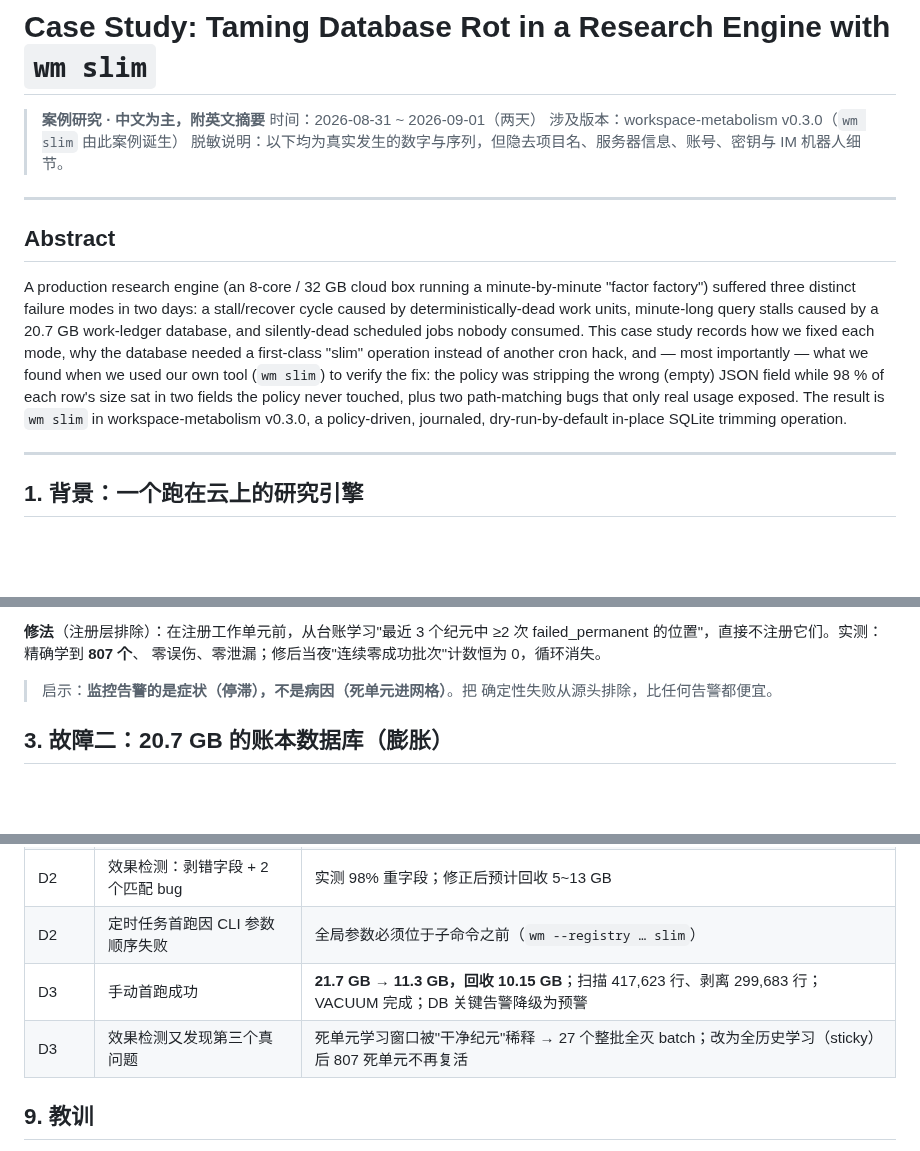
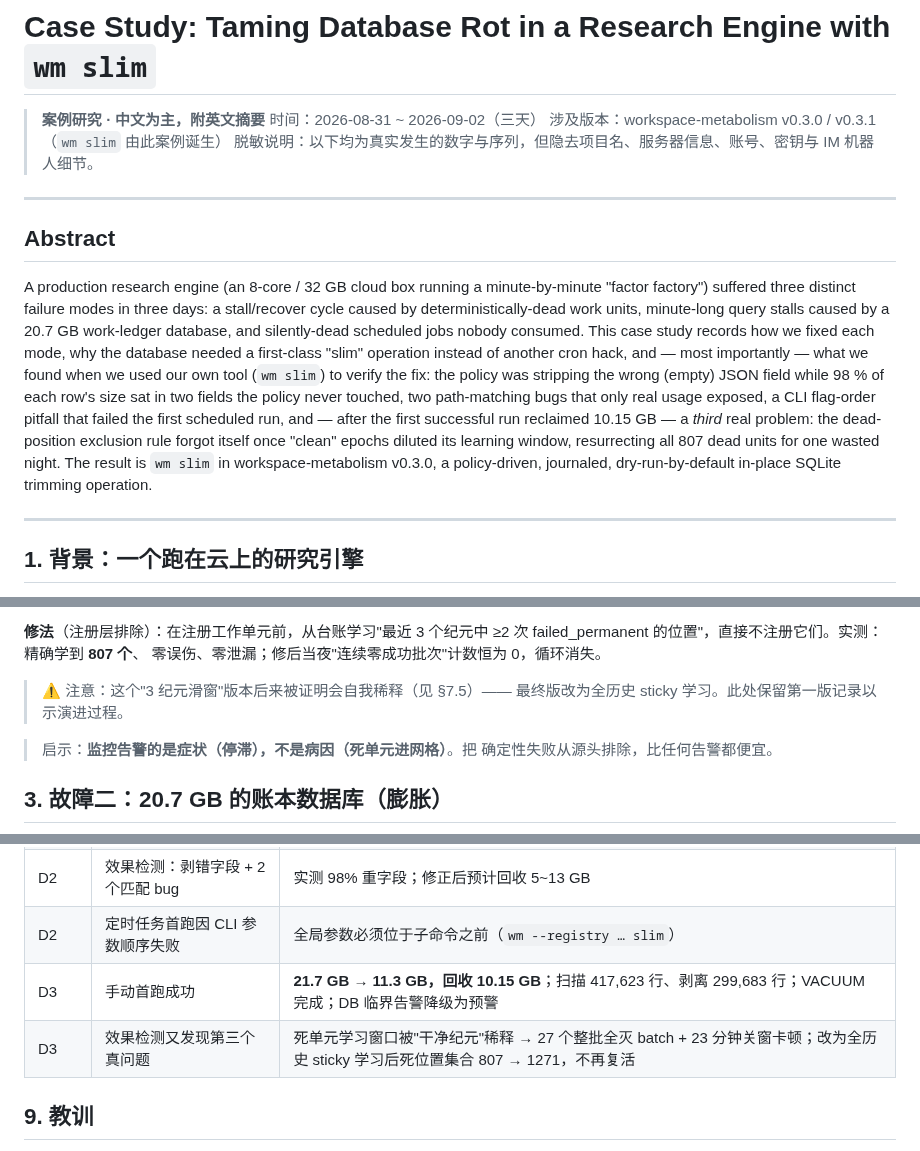
Before and after one commit to metabolism-tools/workspace-metabolism, a Markdown page: docs/case-studies/research-engine-db-rot.md, 3 parts joined by grey strips. GitHub-like rendering; blank space fills up the shorter version.

```diff
--- a/docs/case-studies/research-engine-db-rot.md
+++ b/docs/case-studies/research-engine-db-rot.md
@@ -1,8 +1,8 @@
 # Case Study: Taming Database Rot in a Research Engine with `wm slim`
 
 > **案例研究 · 中文为主，附英文摘要**
-> 时间：2026-08-31 ~ 2026-09-01（两天）
-> 涉及版本：workspace-metabolism v0.3.0（`wm slim` 由此案例诞生）
+> 时间：2026-08-31 ~ 2026-09-02（三天）
+> 涉及版本：workspace-metabolism v0.3.0 / v0.3.1（`wm slim` 由此案例诞生）
 > 脱敏说明：以下均为真实发生的数字与序列，但隐去项目名、服务器信息、账号、密钥与 IM 机器人细节。
 
 ---
@@ -11,17 +11,20 @@
 
 A production research engine (an 8-core / 32 GB cloud box running a
 minute-by-minute "factor factory") suffered three distinct failure modes in
-two days: a stall/recover cycle caused by deterministically-dead work units,
+three days: a stall/recover cycle caused by deterministically-dead work units,
 minute-long query stalls caused by a 20.7 GB work-ledger database, and
 silently-dead scheduled jobs nobody consumed. This case study records how we
 fixed each mode, why the database needed a first-class "slim" operation
 instead of another cron hack, and — most importantly — what we found when we
 used our own tool (`wm slim`) to verify the fix: the policy was stripping the
 wrong (empty) JSON field while 98 % of each row's size sat in two fields the
-policy never touched, plus two path-matching bugs that only real usage
-exposed. The result is `wm slim` in workspace-metabolism v0.3.0, a
-policy-driven, journaled, dry-run-by-default in-place SQLite trimming
-operation.
+policy never touched, two path-matching bugs that only real usage exposed,
+a CLI flag-order pitfall that failed the first scheduled run, and — after the
+first successful run reclaimed 10.15 GB — a *third* real problem: the
+dead-position exclusion rule forgot itself once "clean" epochs diluted its
+learning window, resurrecting all 807 dead units for one wasted night. The
+result is `wm slim` in workspace-metabolism v0.3.0, a policy-driven, journaled,
+dry-run-by-default in-place SQLite trimming operation.
 
 ---
 
@@ -52,6 +55,9 @@ SQLite 工作台账（work ledger）。日积月累，台账里存着每个工
 **修法**（注册层排除）：在注册工作单元前，从台账学习"最近 3 个纪元中 ≥2
 次 failed_permanent 的位置"，直接不注册它们。实测：精确学到 **807 个**、
 零误伤、零泄漏；修后当夜"连续零成功批次"计数恒为 0，循环消失。
+
+> ⚠️ 注意：这个"3 纪元滑窗"版本后来被证明会自我稀释（见 §7.5）——
+> 最终版改为全历史 sticky 学习。此处保留第一版记录以示演进过程。
 
 > 启示：**监控告警的是症状（停滞），不是病因（死单元进网格）**。把
 > 确定性失败从源头排除，比任何告警都便宜。
@@ -170,8 +227,8 @@ repo 内脚本，而是**把"库内瘦身"做进现有工具**：
 | D2 | `wm slim` v0.3.0 落地并部署 | 107 测试全过 |
 | D2 | 效果检测：剥错字段 + 2 个匹配 bug | 实测 98% 重字段；修正后预计回收 5~13 GB |
 | D2 | 定时任务首跑因 CLI 参数顺序失败 | 全局参数必须位于子命令之前（`wm --registry … slim`） |
-| D3 | 手动首跑成功 | **21.7 GB → 11.3 GB，回收 10.15 GB**；扫描 417,623 行、剥离 299,683 行；VACUUM 完成；DB 关键告警降级为预警 |
-| D3 | 效果检测又发现第三个真问题 | 死单元学习窗口被"干净纪元"稀释 → 27 个整批全灭 batch；改为全历史学习（sticky）后 807 死单元不再复活 |
+| D3 | 手动首跑成功 | **21.7 GB → 11.3 GB，回收 10.15 GB**；扫描 417,623 行、剥离 299,683 行；VACUUM 完成；DB 临界告警降级为预警 |
+| D3 | 效果检测又发现第三个真问题 | 死单元学习窗口被"干净纪元"稀释 → 27 个整批全灭 batch + 23 分钟关窗卡顿；改为全历史 sticky 学习后死位置集合 807 → 1271，不再复活 |
 
 ## 9. 教训
 
```
Also changed, not shown: other parts of docs/case-studies/research-engine-db-rot.md (+53 -2 lines).
